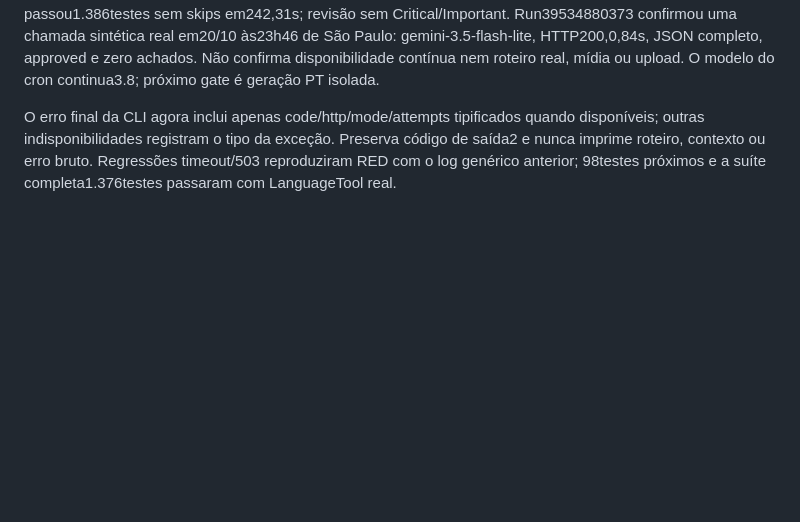
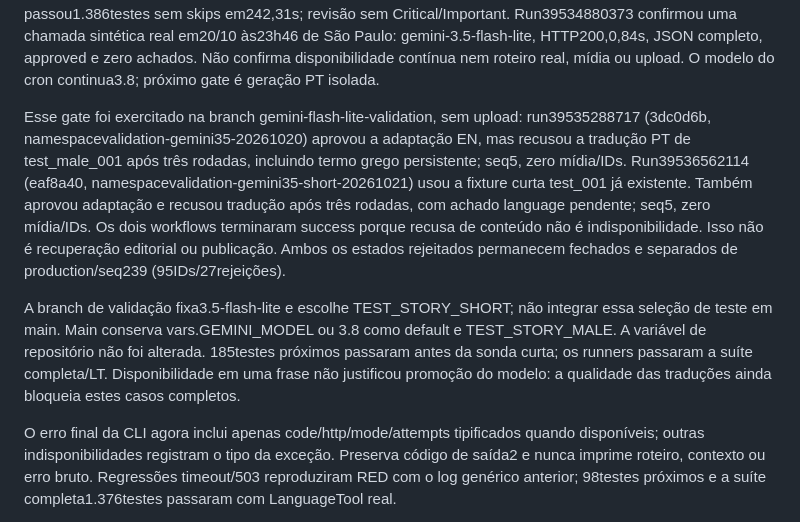
Before and after one commit to MoneyzxD/Automatic-Reddit-Git, a Markdown page: docs/PIPELINE_STATE.md, the part around the change. Rendered like a GitHub page; blank space fills up the shorter version.

Commit message:
docs: registrar recusas nas validacoes Gemini

```diff
--- a/docs/PIPELINE_STATE.md
+++ b/docs/PIPELINE_STATE.md
@@ -136,6 +136,24 @@ Run39534880373 confirmou uma chamada sintética real em20/10 às23h46 de
 São Paulo: gemini-3.5-flash-lite, HTTP200,0,84s, JSON completo, approved e
 zero achados. Não confirma disponibilidade contínua nem roteiro real, mídia
 ou upload. O modelo do cron continua3.8; próximo gate é geração PT isolada.
+
+Esse gate foi exercitado na branch gemini-flash-lite-validation, sem upload:
+run39535288717 (3dc0d6b, namespacevalidation-gemini35-20261020) aprovou a
+adaptação EN, mas recusou a tradução PT de test_male_001 após três rodadas,
+incluindo termo grego persistente; seq5, zero mídia/IDs. Run39536562114
+(eaf8a40, namespacevalidation-gemini35-short-20261021) usou a fixture curta
+test_001 já existente. Também aprovou adaptação e recusou tradução após três
+rodadas, com achado language pendente; seq5, zero mídia/IDs. Os dois workflows
+terminaram success porque recusa de conteúdo não é indisponibilidade. Isso
+não é recuperação editorial ou publicação. Ambos os estados rejeitados
+permanecem fechados e separados de production/seq239 (95IDs/27rejeições).
+
+A branch de validação fixa3.5-flash-lite e escolhe TEST_STORY_SHORT; não
+integrar essa seleção de teste em main. Main conserva vars.GEMINI_MODEL ou
+3.8 como default e TEST_STORY_MALE. A variável de repositório não foi alterada.
+185testes próximos passaram antes da sonda curta; os runners passaram a
+suíte completa/LT. Disponibilidade em uma frase não justificou promoção do
+modelo: a qualidade das traduções ainda bloqueia estes casos completos.
 
 O erro final da CLI agora inclui apenas code/http/mode/attempts tipificados
 quando disponíveis; outras indisponibilidades registram o tipo da exceção.
```
